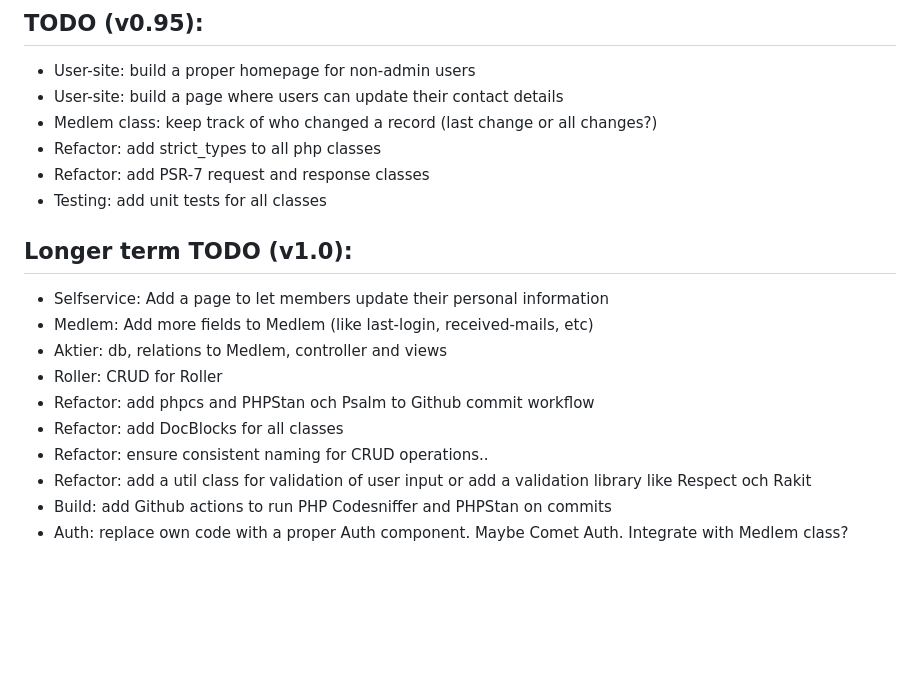
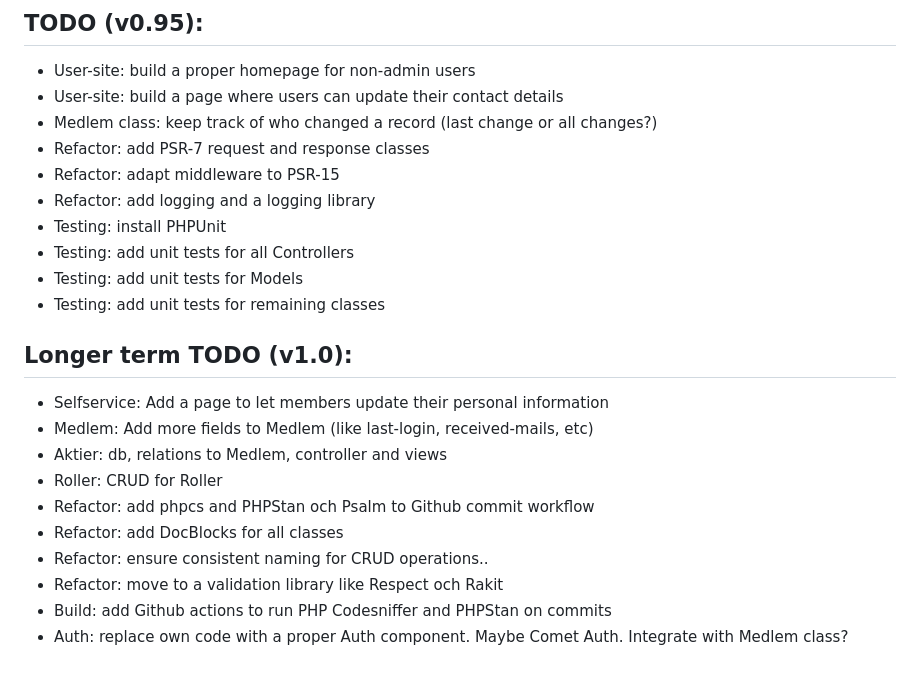
Before and after one commit to klinge/sl-webapp, a Markdown page: README.md, the part around the change. Drawn GitHub-style; blank space fills up the shorter version.

```diff
--- a/README.md
+++ b/README.md
@@ -47,9 +47,13 @@ Members and activities database for a sailing club, with an accompanying web-gui
 * User-site: build a proper homepage for non-admin users
 * User-site: build a page where users can update their contact details
 * Medlem class: keep track of who changed a record (last change or all changes?)
-* Refactor: add strict_types to all php classes
 * Refactor: add PSR-7 request and response classes
-* Testing: add unit tests for all classes
+* Refactor: adapt middleware to PSR-15
+* Refactor: add logging and a logging library
+* Testing: install PHPUnit
+* Testing: add unit tests for all Controllers
+* Testing: add unit tests for Models
+* Testing: add unit tests for remaining classes
 
 ## Longer term TODO (v1.0):
 * Selfservice: Add a page to let members update their personal information
@@ -59,6 +63,6 @@ Members and activities database for a sailing club, with an accompanying web-gui
 * Refactor: add phpcs and PHPStan och Psalm to Github commit workflow
 * Refactor: add DocBlocks for all classes
 * Refactor: ensure consistent naming for CRUD operations..
-* Refactor: add a util class for validation of user input or add a validation library like Respect och Rakit
+* Refactor: move to a validation library like Respect och Rakit
 * Build: add Github actions to run PHP Codesniffer and PHPStan on commits
 * Auth: replace own code with a proper Auth component. Maybe Comet Auth. Integrate with Medlem class?
```
